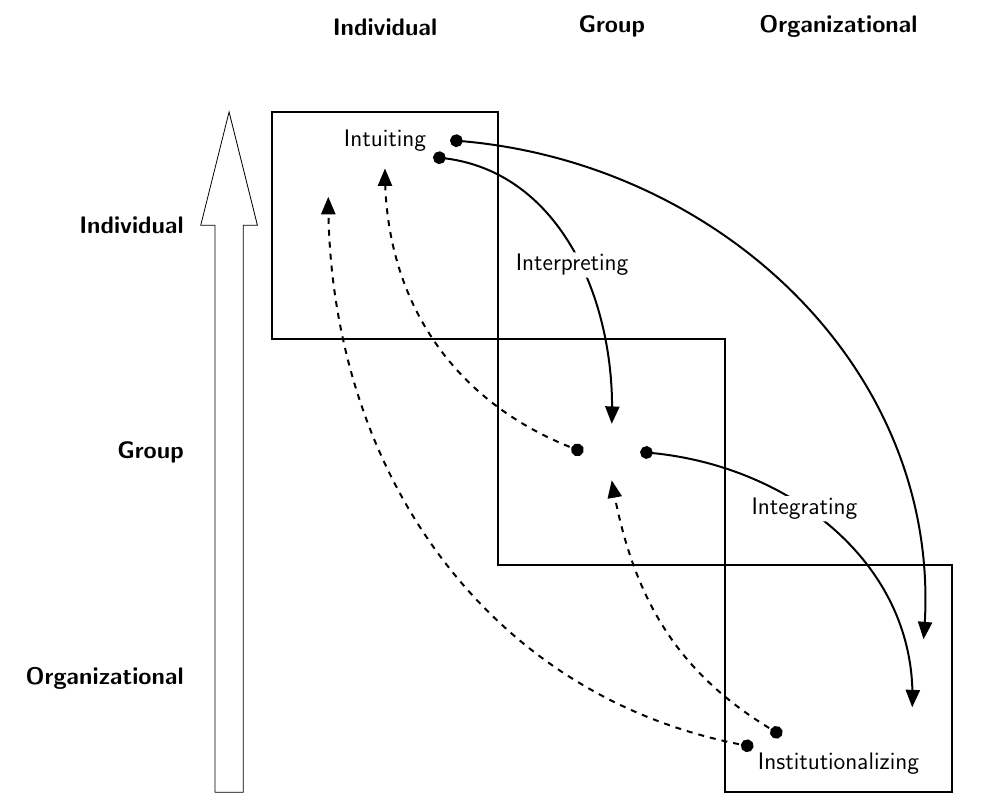
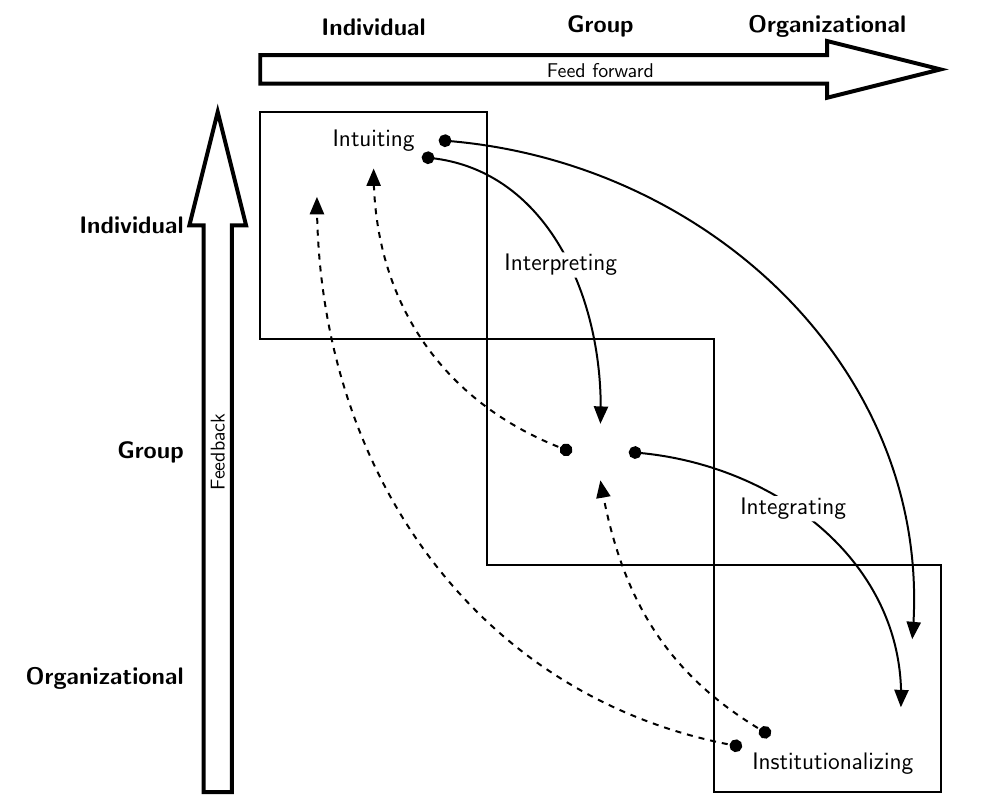
Before and after one commit to gnewton/clw1999, a LaTeX document (Crossan_Lane_White_AMR24_3_1999_figure1_p532.tex): part of the page, cut so that both start at the same text. Compiled offline with pdfLaTeX.

Commit message:
Completed diagram; added rotated arrow, text in arrows

```diff
--- a/Crossan_Lane_White_AMR24_3_1999_figure1_p532.tex
+++ b/Crossan_Lane_White_AMR24_3_1999_figure1_p532.tex
@@ -27,35 +30,50 @@
 
 
 %%%%%%%%%%%%%%%%%%%%%%%%%%
-  \node[draw,rectangle,minimum width=4cm,minimum height=4cm,inner sep=0pt,outer sep=0pt,line width=1pt] at (2,2) (A1) {};
+  \node[draw,rectangle,minimum width=4cm,minimum height=4cm,inner
+sep=0pt,outer sep=0pt,line width=1pt] at (2,2) (A1) {};
   \node (NIntuiting) at ([yshift=15mm]A1.center) {\large Intuiting};
 
   %\draw[step=1cm,gray,very thin] (0,-8) grid (14,4);
 
 %%%%%%%%%%%%%%%%%%%%%%%%%%
-\node[draw,rectangle,minimum width=4cm,minimum height=4cm,inner sep=0pt,outer sep=0pt,line width=1pt] at (6,-2) (A2) {};
+\node[draw,rectangle,minimum width=4cm,minimum height=4cm,inner
+sep=0pt,outer sep=0pt,line width=1pt] at (6,-2) (A2) {};
 
 %%%%%%%%%%%%%%%%%%%%%%%%%%
-\node[draw,rectangle,minimum width=4cm,minimum height=4cm,inner sep=0pt,outer sep=0pt,line width=1pt] at (10,-6) (A3) {};
+\node[draw,rectangle,minimum width=4cm,minimum height=4cm,inner
+sep=0pt,outer sep=0pt,line width=1pt] at (10,-6) (A3) {};
 
 %%%
 
 %DOWN
 
-\draw [*->,line width=1pt] ([yshift=-3mm]NIntuiting.east) to [out=-4,in=88] ([yshift=5mm]A2.center);
-\draw [*->,line width=1pt] ([xshift=3mm]NIntuiting.east) to [out=-4,in=85] ([yshift=7mm,xshift=15mm]A3.center);
-\draw [*->,line width=1pt] ([xshift=5mm]A2.center) to [out=-4,in=88] ([yshift=-5mm,xshift=13mm]A3.center);
+\draw [*->,line width=1pt] ([yshift=-3mm]NIntuiting.east) to
+[out=-4,in=88] ([yshift=5mm]A2.center);
+\draw [*->,line width=1pt] ([xshift=3mm]NIntuiting.east) to
+[out=-4,in=85] ([yshift=7mm,xshift=15mm]A3.center);
+\draw [*->,line width=1pt] ([xshift=5mm]A2.center) to [out=-4,in=88]
+([yshift=-5mm,xshift=13mm]A3.center);
 
 % UP
-\draw [*->,line width=1pt, dashed] ([xshift=-15mm,yshift=-12mm]A3.center) to [out=170,in=270] ([yshift=5mm,xshift=-10mm]A1.center);
-\draw [*->,line width=1pt, dashed] ([xshift=-10mm,yshift=-10mm]A3.center) to [out=150,in=280] ([yshift=-5mm]A2.center);
-\draw [*->,line width=1pt, dashed] ([xshift=-5mm]A2.center) to [out=160,in=270] ([yshift=10mm]A1.center);
+\draw [*->,line width=1pt, dashed]
+([xshift=-15mm,yshift=-12mm]A3.center) to [out=170,in=270]
+([yshift=5mm,xshift=-10mm]A1.center);
+\draw [*->,line width=1pt, dashed]
+([xshift=-10mm,yshift=-10mm]A3.center) to [out=150,in=280]
+([yshift=-5mm]A2.center);
+\draw [*->,line width=1pt, dashed] ([xshift=-5mm]A2.center) to
+[out=160,in=270] ([yshift=10mm]A1.center);
 
 
 
-\node (NIntegrating)[fill=white,rounded corners=2pt,inner sep=1pt] at ([xshift=14mm,yshift=-10mm]A2.east) {\large Integrating};
-\node (NInstitutionalizing) at ([yshift=-15mm]A3.center) {\large Institutionalizing};
-\node (NInterpreting)[fill=white,rounded corners=2pt,inner sep=1pt](NInterpreting) at ([xshift=13mm,yshift=-7mm]A1.east) {\large Interpreting};
+\node (NIntegrating)[fill=white,rounded corners=2pt,inner sep=1pt] at
+([xshift=14mm,yshift=-10mm]A2.east) {\large Integrating};
+\node (NInstitutionalizing) at ([xshift=1mm,yshift=-15mm]A3.center) {\large
+Institutionalizing};
+\node (NInterpreting)[fill=white,rounded corners=2pt,inner
+sep=1pt](NInterpreting) at ([xshift=13mm,yshift=-7mm]A1.east) {\large
+Interpreting};
 %%%%%%%%%%%%%%%
 %%%%%%%%%%%%%%%%%%
 
@@ -64,14 +82,25 @@
 %TOP
 \node (TopIndividual) at ([yshift=35mm]A1.center) {\large \bf Individual};
 \node (TopGroup) at ([yshift=75mm]A2.center) {\large \bf Group};
-\node (TopOrganizational) at ([yshift=115mm]A3.center) {\large \bf Organizational};
+\node (TopOrganizational) at ([yshift=115mm]A3.center) {\large \bf
+Organizational};
 
 %SIDE
-\node (SideIndividual)[text width=3.5cm,align=right] at ([xshift=-53mm]A1.center) {\large \bf \hfill Individual};
-\node (SideGroup)[text width=3.5cm,align=right] at ([xshift=-93mm]A2.center) {\large \bf \hfill Group};
-\node (SideOrganizational)[text width=3.5cm,align=right] at ([xshift=-133mm]A3.center) {\large \bf\hfill Organizational};
+\node (SideIndividual)[text width=3.5cm,align=right] at
+([xshift=-51mm]A1.center) {\large \bf \hfill Individual};
+\node (SideGroup)[text width=3.5cm,align=right] at
+([xshift=-91mm]A2.center) {\large \bf \hfill Group};
+\node (SideOrganizational)[text width=3.5cm,align=right] at
+([xshift=-131mm]A3.center) {\large \bf\hfill Organizational};
 
-\draw   (-1,-8)--(-.50,-8)--(-.50,2)--(-.25,2)--(-.75,4)--(-1.25,2)--(-1,2)--cycle;
+\draw[line width=2pt]
+(-1,-8)--(-.50,-8)--(-.50,2)--(-.25,2)--(-.75,4)--(-1.25,2)--(-1,2)--cycle;
+ \node [rotate=90] at (-.75,-2) {Feedback};
+
+\draw[rotate=-90,shift={(-4 cm,8 cm)},line width=2pt]
+(-1,-8)--(-.50,-8)--(-.50,2)--(-.25,2)--(-.75,4)--(-1.25,2)--(-1,2)--cycle;
+ \node at (6cm,4.73cm) {Feed forward};
+
 
 
 
```
Also changed, not shown: Crossan_Lane_White_AMR24_3_1999_figure1_p532.jpg, Crossan_Lane_White_AMR24_3_1999_figure1_p532.pdf, README.md, Crossan_Lane_White_AMR24_3_1999_figure1_p532.tex (5 more changed lines).
